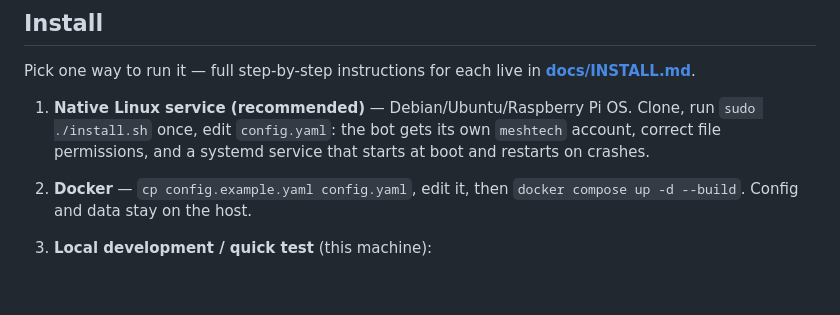
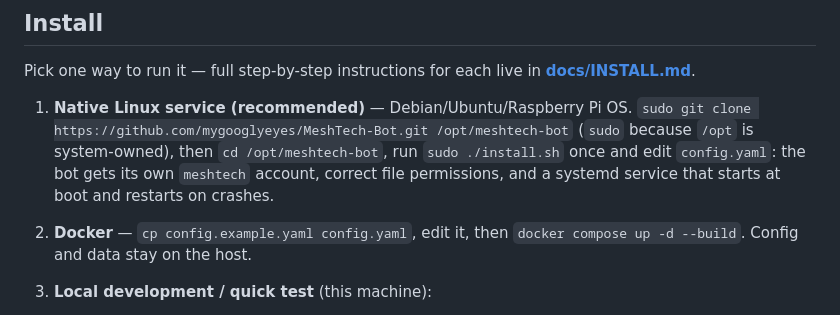
Before and after one commit to mygooglyeyes/MeshTech-bot, a Markdown page: README.md, the part around the change. Rendered like a GitHub page; blank space fills up the shorter version.

```diff
--- a/README.md
+++ b/README.md
@@ -51,9 +51,11 @@ Pick one way to run it — full step-by-step instructions for each live in
 **[docs/INSTALL.md](docs/INSTALL.md)**.
 
 1. **Native Linux service (recommended)** — Debian/Ubuntu/Raspberry Pi OS.
-   Clone, run `sudo ./install.sh` once, edit `config.yaml`: the bot gets
-   its own `meshtech` account, correct file permissions, and a systemd
-   service that starts at boot and restarts on crashes.
+   `sudo git clone https://github.com/mygooglyeyes/MeshTech-Bot.git /opt/meshtech-bot`
+   (`sudo` because `/opt` is system-owned), then `cd /opt/meshtech-bot`, run
+   `sudo ./install.sh` once and edit `config.yaml`: the bot gets its own
+   `meshtech` account, correct file permissions, and a systemd service that
+   starts at boot and restarts on crashes.
 2. **Docker** — `cp config.example.yaml config.yaml`, edit it, then
    `docker compose up -d --build`. Config and data stay on the host.
 3. **Local development / quick test** (this machine):
```
Also changed, not shown: docs/INSTALL.md (+50 -42 lines).
